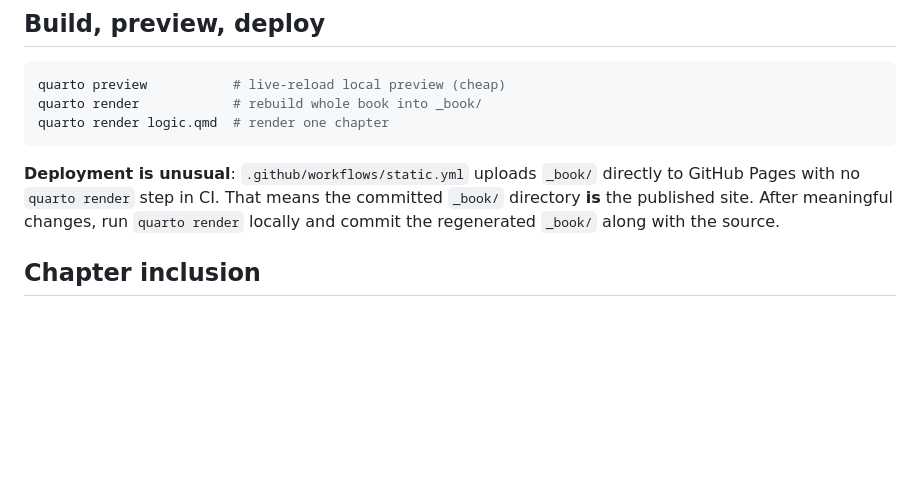
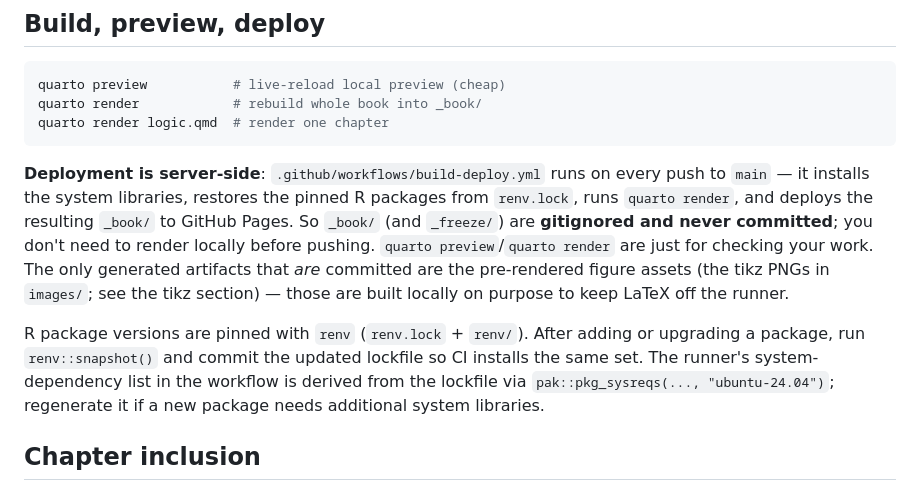
Before and after one commit to brentonk/mfpa, a Markdown page: CLAUDE.md, the part around the change. Rendered like a GitHub page; blank space fills up the shorter version.

Commit message:
Docs: update CLAUDE.md for server-side render (_book no longer committed)
The deploy section described the old workflow (commit _book/, CI uploads
it). Rewrite it for build-deploy.yml: CI renders from source on push to
main; _book/ and _freeze/ are gitignored. Note the renv snapshot and
pak sysreqs workflows.

Co-Authored-By: Claude Opus 4.8 (1M context) <noreply@anthropic.com>

````diff
--- a/CLAUDE.md
+++ b/CLAUDE.md
@@ -16,7 +16,9 @@ quarto render            # rebuild whole book into _book/
 quarto render logic.qmd  # render one chapter
 ```
 
-**Deployment is unusual**: `.github/workflows/static.yml` uploads `_book/` directly to GitHub Pages with no `quarto render` step in CI. That means the committed `_book/` directory **is** the published site. After meaningful changes, run `quarto render` locally and commit the regenerated `_book/` along with the source.
+**Deployment is server-side**: `.github/workflows/build-deploy.yml` runs on every push to `main` — it installs the system libraries, restores the pinned R packages from `renv.lock`, runs `quarto render`, and deploys the resulting `_book/` to GitHub Pages. So `_book/` (and `_freeze/`) are **gitignored and never committed**; you don't need to render locally before pushing. `quarto preview`/`quarto render` are just for checking your work. The only generated artifacts that *are* committed are the pre-rendered figure assets (the tikz PNGs in `images/`; see the tikz section) — those are built locally on purpose to keep LaTeX off the runner.
+
+R package versions are pinned with `renv` (`renv.lock` + `renv/`). After adding or upgrading a package, run `renv::snapshot()` and commit the updated lockfile so CI installs the same set. The runner's system-dependency list in the workflow is derived from the lockfile via `pak::pkg_sysreqs(..., "ubuntu-24.04")`; regenerate it if a new package needs additional system libraries.
 
 ## Chapter inclusion
 
````
